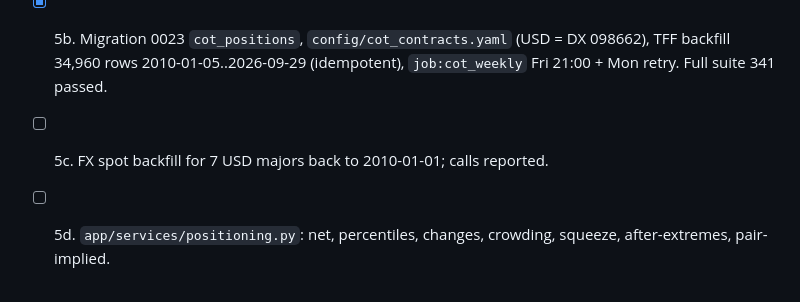
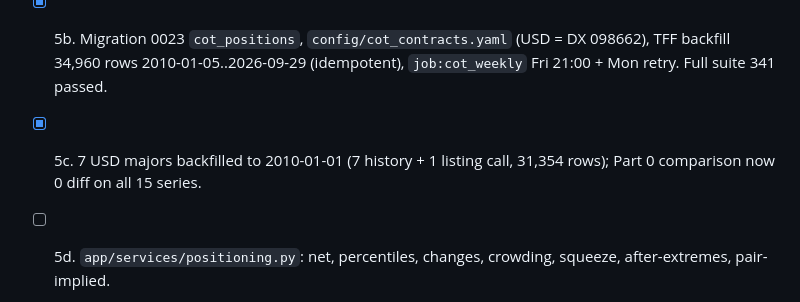
Before and after one commit to Pasindu099/macro-trading-system, a Markdown page: PROGRESS.md, the part around the change. GitHub-like rendering.

```diff
--- a/PROGRESS.md
+++ b/PROGRESS.md
@@ -74,7 +74,7 @@ Decisions: `DECISIONS_STEP5.md`. Commits: `step5: <sub-task>`.
 - [x] 5-0. Rates integrity: all gaps are provider revisions (re-sourced FX history, intraday last-day captures), no date shift. Daily rates job now re-fetches ≥5 business days of yields and all 28 FX pairs, then rebuilds derived data. Regression test added; full suite 336 passed.
 - [x] 5a. COT state: Legacy report, deacot zip, name-matched contracts, 6h in-process cache. TFF includes DX (098662) 2010–2026 → USD direct.
 - [x] 5b. Migration 0023 `cot_positions`, `config/cot_contracts.yaml` (USD = DX 098662), TFF backfill 34,960 rows 2010-01-05..2026-09-29 (idempotent), `job:cot_weekly` Fri 21:00 + Mon retry. Full suite 341 passed.
-- [ ] 5c. FX spot backfill for 7 USD majors back to 2010-01-01; calls reported.
+- [x] 5c. 7 USD majors backfilled to 2010-01-01 (7 history + 1 listing call, 31,354 rows); Part 0 comparison now 0 diff on all 15 series.
 - [ ] 5d. `app/services/positioning.py`: net, percentiles, changes, crowding, squeeze, after-extremes, pair-implied.
 - [ ] 5e. Positioning JSON APIs (viewer auth).
 - [ ] 5t. Tests + `REPORT_STEP5.md`.
```
Also changed, not shown: REPORT_STEP5.md (+7 -1 lines).
